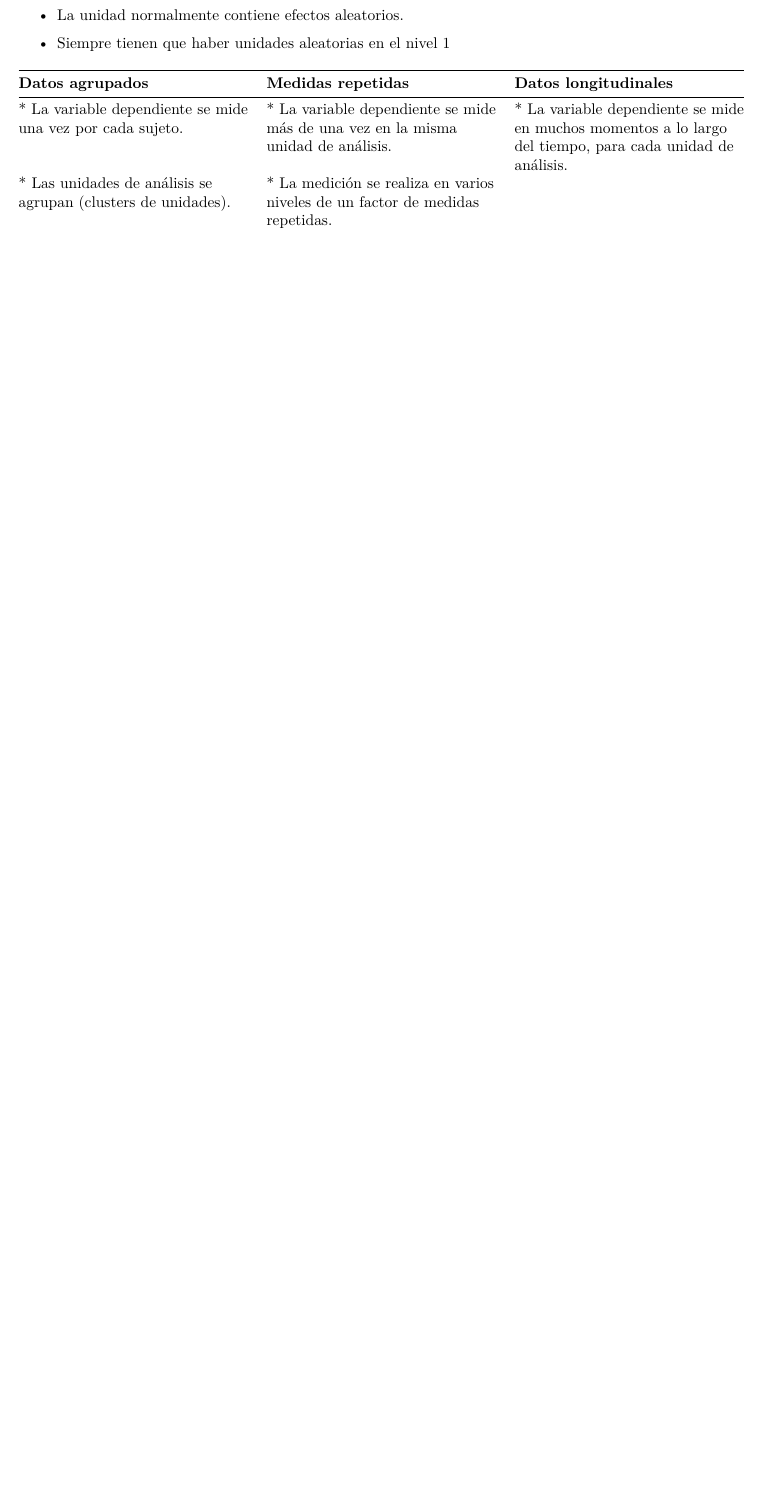
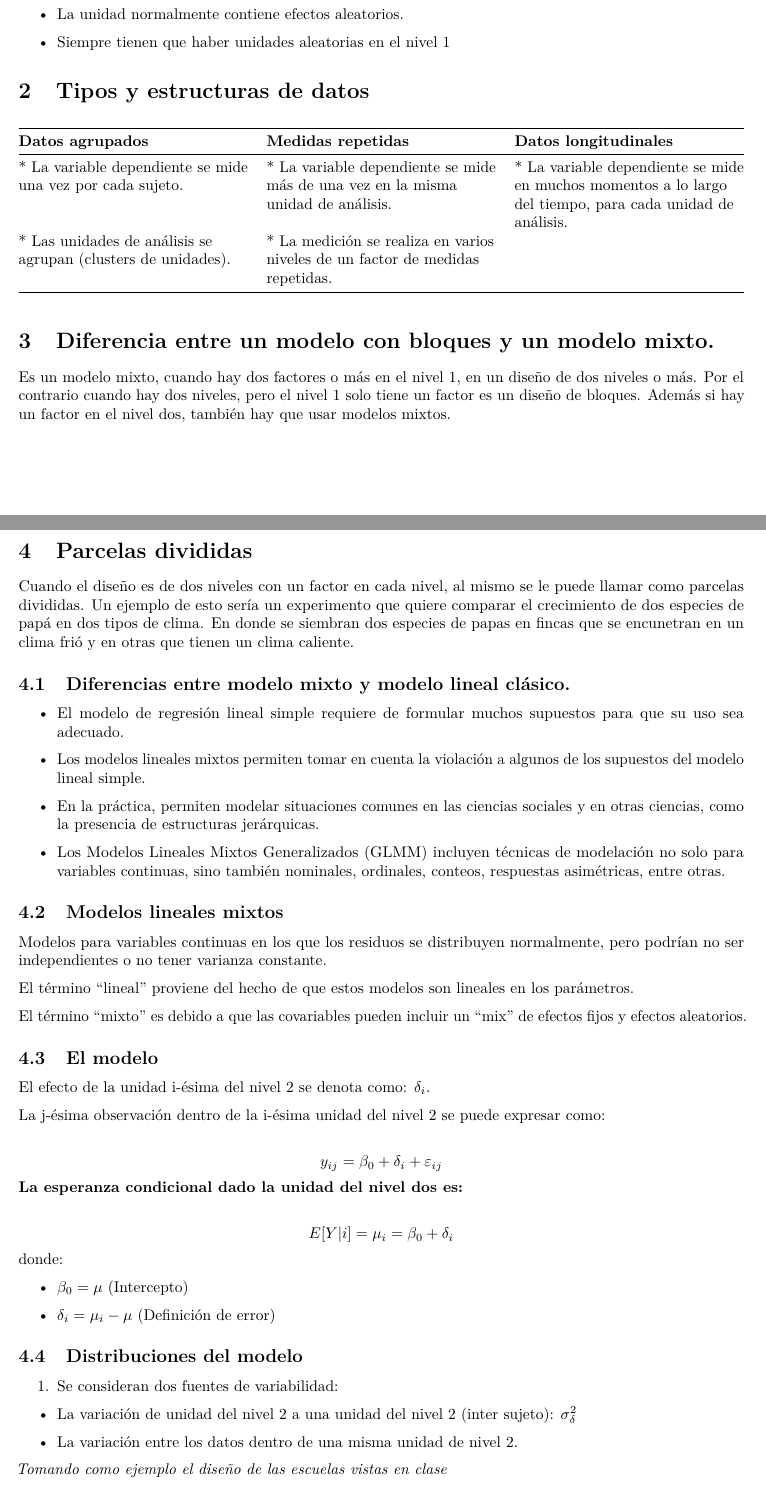
Before and after one commit to Andersondma3/Apuntes-Modelos-lineales-Avanzados, an R Markdown document (Manual_avanzados.Rmd): part of page 3 of 3 before the commit and two parts of pages 3 and 4 of 5 after it, the two joined at a grey line, cut so that both start at the same text, the shorter picture padded with empty space. Rendered offline with R 4.5, knitr and Pandoc, then LaTeX, with nearby package versions.

Commit message:
Clase 16/03/2026
Se realiza la actualización de la clase, en donde se vieron los conceptos iniciales de los modelos mixtos.

```diff
--- a/Manual_avanzados.Rmd
+++ b/Manual_avanzados.Rmd
@@ -124,11 +124,64 @@ Cuando las unidades están en el nivel 1, los experimentos son como los del curs
 
 + Siempre tienen que haber unidades aleatorias en el nivel 1
 
-
+# Tipos y estructuras de datos
 
 | **Datos agrupados** | **Medidas repetidas** | **Datos longitudinales** |
 | :--- | :--- | :--- |
 | * La variable dependiente se mide una vez por cada sujeto. | * La variable dependiente se mide más de una vez en la misma unidad de análisis. | * La variable dependiente se mide en muchos momentos a lo largo del tiempo, para cada unidad de análisis. |
 | * Las unidades de análisis se agrupan (clusters de unidades). | * La medición se realiza en varios niveles de un factor de medidas repetidas. | |
 
+# Diferencia entre un modelo con bloques y un modelo mixto.
 
+Es un modelo mixto, cuando hay dos factores o más en el nivel 1, en un diseño de dos niveles o más. Por el contrario cuando hay dos niveles, pero el nivel 1 solo tiene un factor es un diseño de bloques. Además si hay un factor en el nivel dos, también hay que usar modelos mixtos.
+
+# Parcelas divididas
+
+Cuando el diseño es de dos niveles con un factor en cada nivel, al mismo se le puede llamar como parcelas divididas. Un ejemplo de esto sería un experimento que quiere comparar el crecimiento de dos especies de papá en dos tipos de clima. En donde se siembran dos especies de papas en fincas que se encunetran en un clima frió y en otras que tienen un clima caliente.
+
+## Diferencias entre modelo mixto y modelo lineal clásico.
+
++ El modelo de regresión lineal simple requiere de formular muchos supuestos para que su uso sea adecuado.
+
++ Los modelos lineales mixtos permiten tomar en cuenta la violación a algunos de los supuestos del modelo lineal simple.
+
++ En la práctica, permiten modelar situaciones comunes en las ciencias sociales y en otras ciencias, como la presencia de estructuras jerárquicas.
+
+
++ Los Modelos Lineales Mixtos Generalizados (GLMM) incluyen técnicas de modelación no solo para variables continuas, sino también nominales, ordinales, conteos, respuestas asimétricas, entre otras.
+
+
+## Modelos lineales mixtos
+
+Modelos para variables continuas en los que los residuos se distribuyen normalmente, pero podrían no ser independientes o no tener varianza constante.
+
+El término “lineal” proviene del hecho de que estos modelos son lineales en los parámetros.
+
+El término “mixto” es debido a que las covariables pueden incluir un “mix” de efectos fijos y efectos aleatorios.
+
+
+## El modelo
+
+El efecto de la unidad i-ésima del nivel 2 se denota como: $\delta_i$.
+
+La j-ésima observación dentro de la i-ésima unidad del nivel 2 se puede expresar como:
+
+$$y_{ij} = \beta_0+\delta_i+\varepsilon_{ij}$$
+**La esperanza condicional dado la unidad del nivel dos es:**
+
+$$E[Y|i] = \mu_i=\beta_0+\delta_i$$
+donde:
+
++ $\beta_0 = \mu$ (Intercepto)
+
++ $\delta_i = \mu_i-\mu$ (Definición de error)
+
+## Distribuciones del modelo
+
+1. Se consideran dos fuentes de variabilidad:
+
++ La variación de unidad del nivel 2 a una unidad del nivel 2 (inter sujeto): $\sigma^2_\delta$
+
++ La variación entre los datos dentro de una misma unidad de nivel 2.
+
+*Tomando como ejemplo el diseño de las escuelas vistas en clase*
```
Also changed, not shown: Manual_avanzados.pdf (added), Manual_avanzados.Rmd (30 more changed lines).
